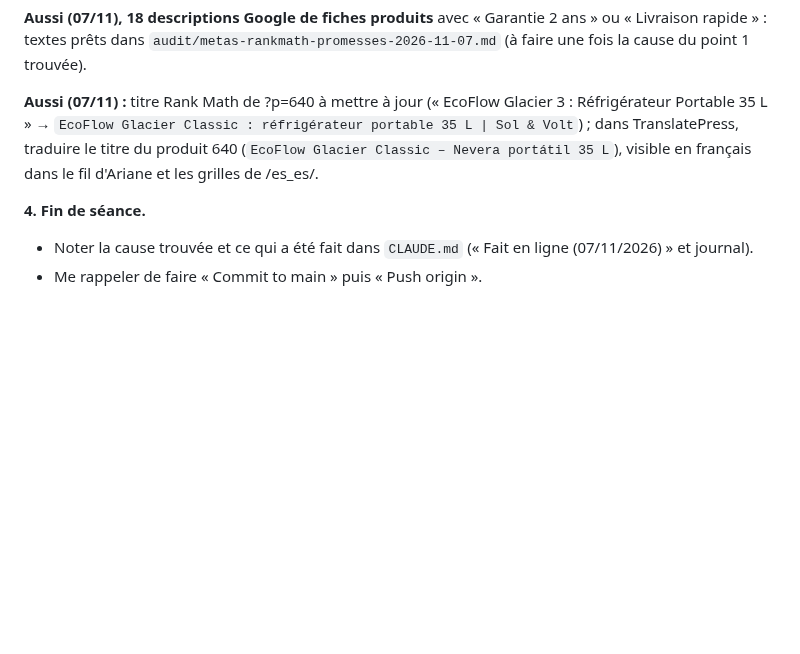
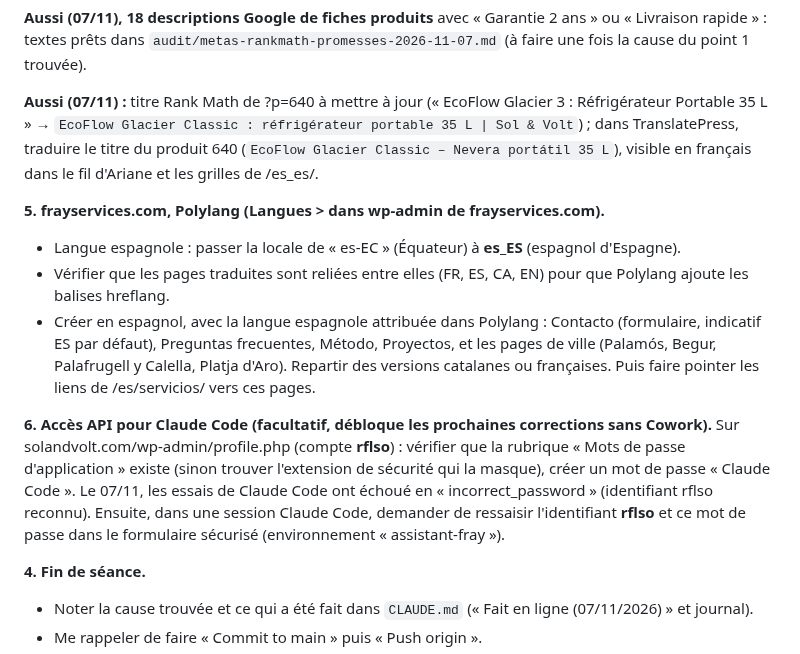
Before and after one commit to davidfray/assistant-fray, a Markdown page: procedures/seance-cowork-rankmath-2026-11-07.md, the part around the change. Rendered like a GitHub page; blank space fills up the shorter version.

Commit message:
Demande Cowork complétée (Polylang, accès API), mémoire mise à jour
Co-Authored-By: Claude Opus 5.5 <noreply@anthropic.com>
Claude-Session: https://claude.ai/code/session_01Gfv3Rq8QoSAshrs3hhu4Ti

```diff
--- a/procedures/seance-cowork-rankmath-2026-11-07.md
+++ b/procedures/seance-cowork-rankmath-2026-11-07.md
@@ -40,6 +40,14 @@ Puis Rank Math de la catégorie Le Module : titre `Le Module : stations, kits et
 
 **Aussi (07/11) :** titre Rank Math de ?p=640 à mettre à jour (« EcoFlow Glacier 3 : Réfrigérateur Portable 35 L » → `EcoFlow Glacier Classic : réfrigérateur portable 35 L | Sol & Volt`) ; dans TranslatePress, traduire le titre du produit 640 (`EcoFlow Glacier Classic – Nevera portátil 35 L`), visible en français dans le fil d'Ariane et les grilles de /es_es/.
 
+**5. frayservices.com, Polylang (Langues > dans wp-admin de frayservices.com).**
+- Langue espagnole : passer la locale de « es-EC » (Équateur) à **es_ES** (espagnol d'Espagne).
+- Vérifier que les pages traduites sont reliées entre elles (FR, ES, CA, EN) pour que Polylang ajoute les balises hreflang.
+- Créer en espagnol, avec la langue espagnole attribuée dans Polylang : Contacto (formulaire, indicatif ES par défaut), Preguntas frecuentes, Método, Proyectos, et les pages de ville (Palamós, Begur, Palafrugell y Calella, Platja d'Aro). Repartir des versions catalanes ou françaises. Puis faire pointer les liens de /es/servicios/ vers ces pages.
+
+**6. Accès API pour Claude Code (facultatif, débloque les prochaines corrections sans Cowork).**
+Sur solandvolt.com/wp-admin/profile.php (compte **rflso**) : vérifier que la rubrique « Mots de passe d'application » existe (sinon trouver l'extension de sécurité qui la masque), créer un mot de passe « Claude Code ». Le 07/11, les essais de Claude Code ont échoué en « incorrect_password » (identifiant rflso reconnu). Ensuite, dans une session Claude Code, demander de ressaisir l'identifiant **rflso** et ce mot de passe dans le formulaire sécurisé (environnement « assistant-fray »).
+
 **4. Fin de séance.**
 - Noter la cause trouvée et ce qui a été fait dans `CLAUDE.md` (« Fait en ligne (07/11/2026) » et journal).
 - Me rappeler de faire « Commit to main » puis « Push origin ».
```
Also changed, not shown: CLAUDE.md (+6 -2 lines).
